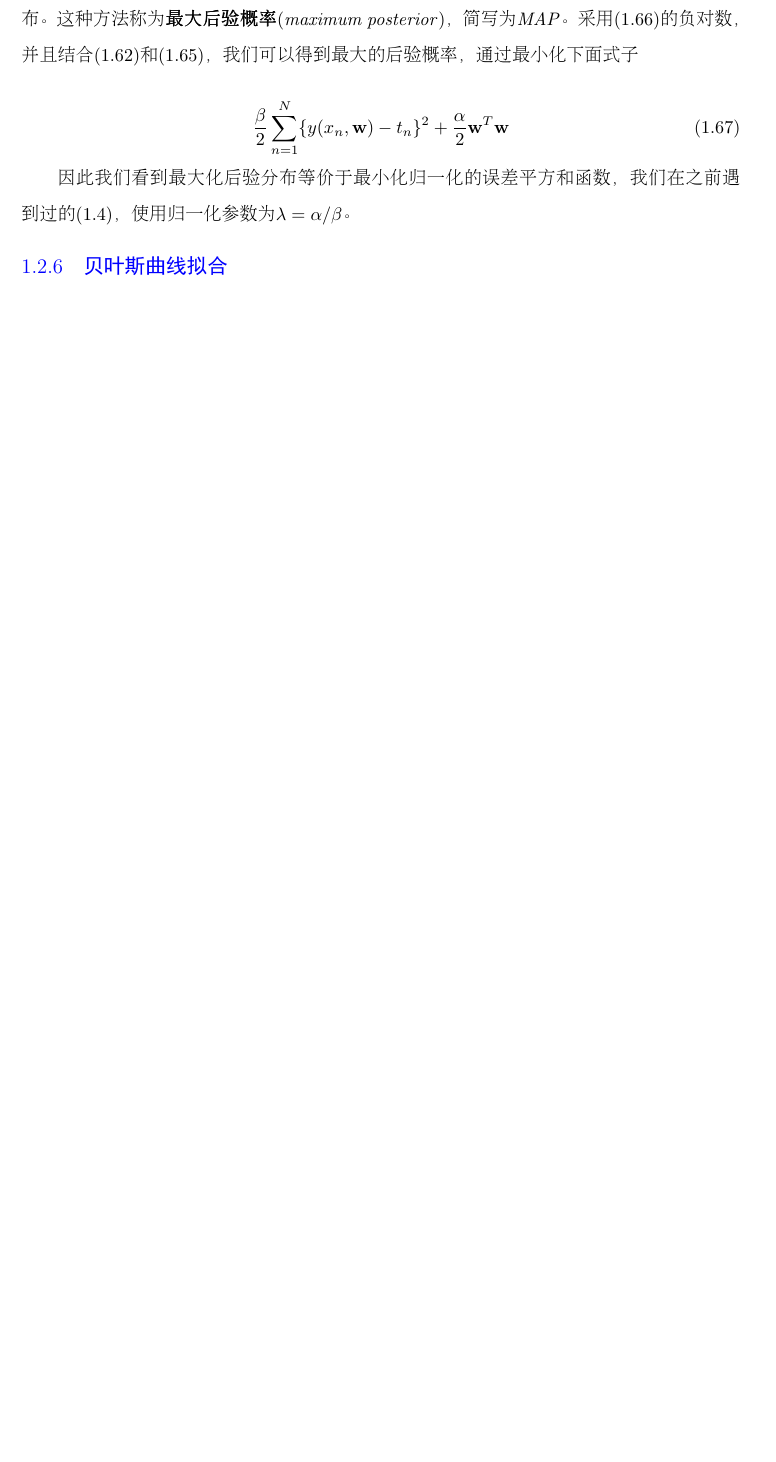
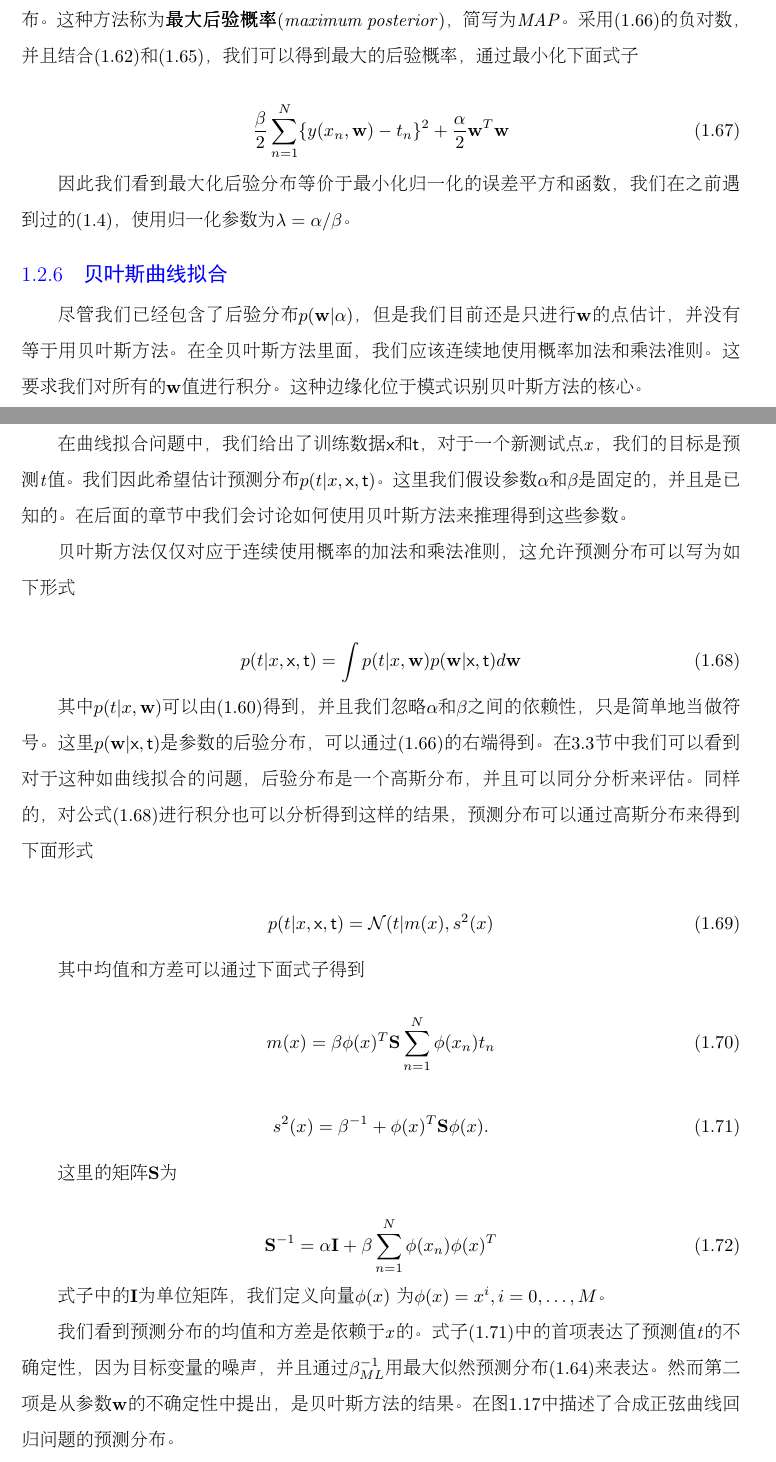
Before and after one commit to pthaike/praml-zh, a LaTeX book (main.tex, which reads TeX_files/chapter01.tex): part of page 32 of 36 before the commit and two parts of pages 32 and 33 of 38 after it, the two joined at a grey line, cut so that both start at the same text, the shorter picture padded with empty space. The pictures show the PDF file main.pdf that the author committed with the source.

Commit message:
update 201511242313

```diff
--- a/TeX_files/chapter01.tex
+++ b/TeX_files/chapter01.tex
@@ -509,7 +509,7 @@
 	 \mathrm{posterior \propto likelihood \times prior}
 	 \end{equation}
 
-	 其中所有的量化值都是\textbf{w}的函数。在式子（1.43）中的分母是常数，确保了再左边的后验概率是有效的概率密度，并且和为1.我们相对于\textbf{w}整合公式(1.43)两端，我们可以用贝叶斯定理的后验分布和似然函数来表达分母
+	 其中所有的量化值都是\textbf{w}的函数。在式子（1.43）中的分母是常数，确保了再左边的后验概率是有效的概率密度，并且和为1.我们相对于\textbf{w}公式(1.43)两端进行积分，我们可以用贝叶斯定理的后验分布和似然函数来表达分母
 
 	 \begin{equation}
 	 p(\mathcal{D}) = \int p(\mathcal{D} | \textbf{w}) p(\textbf{w}) d\textbf{w}.
@@ -717,3 +717,37 @@
 	因此我们看到最大化后验分布等价于最小化归一化的误差平方和函数，我们在之前遇到过的(1.4)，使用归一化参数为$\lambda = \alpha / \beta$。
 
 \subsection{贝叶斯曲线拟合}
+	尽管我们已经包含了后验分布$p(\textbf{w}|\alpha)$，但是我们目前还是只进行\textbf{w}的点估计，并没有等于用贝叶斯方法。在全贝叶斯方法里面，我们应该连续地使用概率加法和乘法准则。这要求我们对所有的\textbf{w}值进行积分。这种边缘化位于模式识别贝叶斯方法的核心。
+
+	在曲线拟合问题中，我们给出了训练数据$\mathsf{x}$和$\mathsf{t}$，对于一个新测试点\textit{x}，我们的目标是预测\textit{t}值。我们因此希望估计预测分布$p(t|x,\mathsf{x},\mathsf{t})$。这里我们假设参数$\alpha$和$\beta$是固定的，并且是已知的。在后面的章节中我们会讨论如何使用贝叶斯方法来推理得到这些参数。
+
+	贝叶斯方法仅仅对应于连续使用概率的加法和乘法准则，这允许预测分布可以写为如下形式
+
+	\begin{equation}
+	p(t|x, \mathsf{x}, \mathsf{t}) = \int p(t| x, \textbf{w}) p(\textbf{w}| \mathsf{x}, \mathsf{t})d\textbf{w}
+	\end{equation}
+
+	其中$p(t|x, \textbf{w})$可以由(1.60)得到，并且我们忽略$\alpha$和$\beta$之间的依赖性，只是简单地当做符号。这里$p(\textbf{w}|\mathsf{x}, \mathsf{t})$是参数的后验分布，可以通过(1.66)的右端得到。在3.3节中我们可以看到对于这种如曲线拟合的问题，后验分布是一个高斯分布，并且可以同分分析来评估。同样的，对公式(1.68)进行积分也可以分析得到这样的结果，预测分布可以通过高斯分布来得到下面形式
+
+	\begin{equation}
+	p(t|x, \mathsf{x}, \mathsf{t}) = \mathcal{N}(t|m(x),s^2(x)
+	\end{equation}
+
+	其中均值和方差可以通过下面式子得到
+
+	\begin{equation}
+	m(x) = \beta \phi (x)^T \textbf{S} \sum_{n = 1}^{N} \phi (x_n) t_n
+	\end{equation}
+	\begin{equation}
+	s^2(x) = \beta^{-1} + \phi (x)^T \textbf{S} \phi (x).
+	\end{equation}
+
+	这里的矩阵\textbf{S}为
+
+	\begin{equation}
+	\textbf{S}^{-1} = \alpha \textbf{I} + \beta \sum_{n = 1}^{N} \phi (x_n) \phi (x)^T
+	\end{equation}
+
+	式子中的\textbf{I}为单位矩阵，我们定义向量$\phi(x)$ 为$\phi (x) = x^i, i = 0, \dots, M$。
+
+	我们看到预测分布的均值和方差是依赖于\textit{x}的。式子(1.71)中的首项表达了预测值\textit{t}的不确定性，因为目标变量的噪声，并且通过$\beta_{ML}^{-1}$用最大似然预测分布(1.64)来表达。然而第二项是从参数\textbf{w}的不确定性中提出，是贝叶斯方法的结果。在图1.17中描述了合成正弦曲线回归问题的预测分布。
```
Also changed, not shown: main.pdf, 6 other files.
